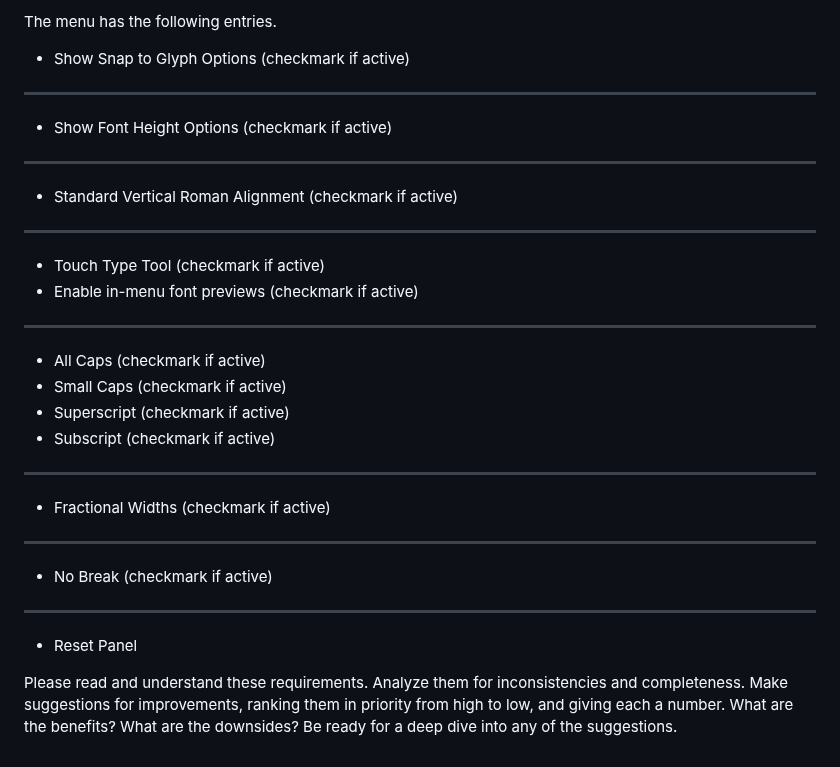
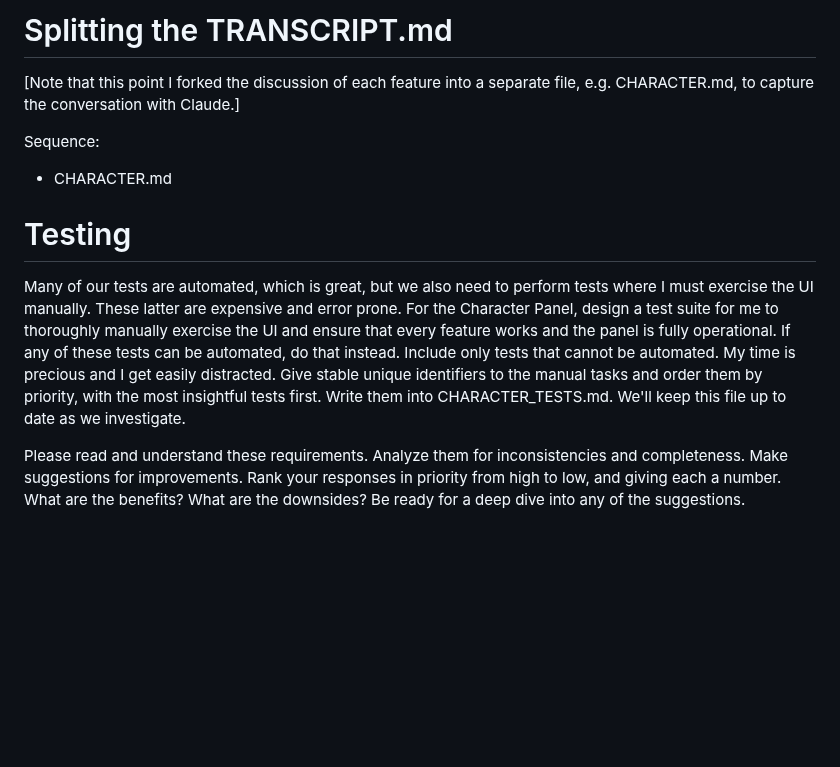
Before and after one commit to jyh/jas, a Markdown page: transcripts/TRANSCRIPT.md, the part around one of its changes. GitHub-like rendering; blank space fills up the shorter version.

Commit message:
Added more design docs.

```diff
--- a/transcripts/TRANSCRIPT.md
+++ b/transcripts/TRANSCRIPT.md
@@ -1854,26 +1796,25 @@ panel:
-The menu has the following entries.
-
-- Show Snap to Glyph Options (checkmark if active)
-- ----
-- Show Font Height Options (checkmark if active)
-- ----
-- Standard Vertical Roman Alignment (checkmark if active)
-- ----
-- Touch Type Tool  (checkmark if active)
-- Enable in-menu font previews (checkmark if active)
-- ----
-- All Caps  (checkmark if active)
-- Small Caps  (checkmark if active)
-- Superscript  (checkmark if active)
-- Subscript  (checkmark if active)
-- ----
-- Fractional Widths  (checkmark if active)
-- ----
-- No Break  (checkmark if active)
-- ----
-- Reset Panel
+# Splitting the TRANSCRIPT.md
+
+[Note that this point I forked the discussion of each feature into a separate file, e.g. CHARACTER.md,
+to capture the conversation with Claude.]
+
+Sequence:
+
+- CHARACTER.md
+
+# Testing
+
+Many of our tests are automated, which is great, but we also need to perform
+tests where I must exercise the UI manually. These latter are expensive and
+error prone. For the Character Panel, design a test suite for me to thoroughly
+manually exercise the UI and ensure that every feature works and the panel is
+fully operational.  If any of these tests can be automated, do that
+instead. Include only tests that cannot be automated. My time is precious and I
+get easily distracted. Give stable unique identifiers to the manual tasks and
+order them by priority, with the most insightful tests first.  Write them into
+CHARACTER_TESTS.md. We'll keep this file up to date as we investigate.
 
 Please read and understand these requirements. Analyze them for inconsistencies
-and completeness. Make suggestions for improvements, ranking them in priority
+and completeness. Make suggestions for improvements. Rank your responses in priority
 from high to low, and giving each a number. What are the benefits? What are the
 downsides? Be ready for a deep dive into any of the suggestions.
```
Also changed, not shown: other parts of transcripts/TRANSCRIPT.md (+0 -58 lines), transcripts/ARTBOARDS.md (added, +46 -0 lines), transcripts/PARAGRAPH.md (added, +69 -0 lines).
